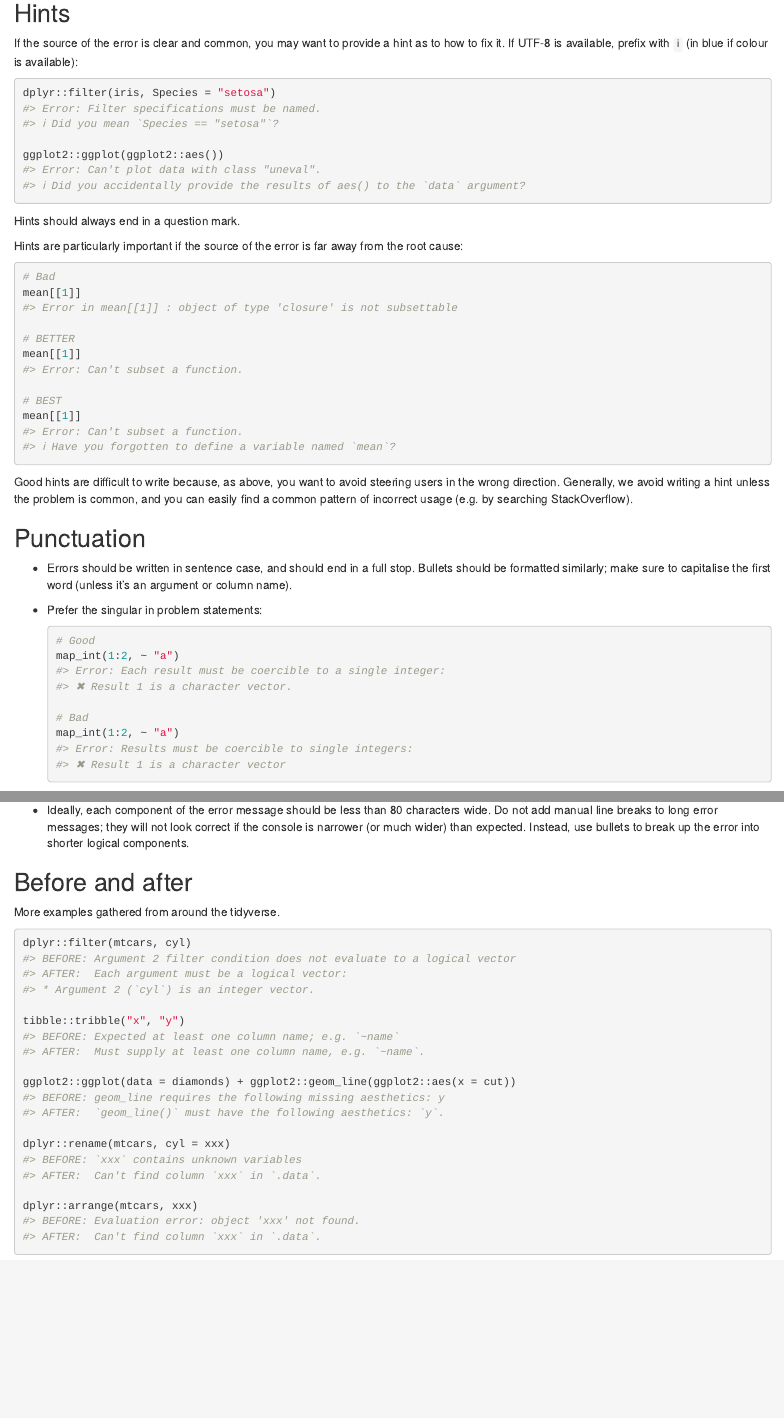
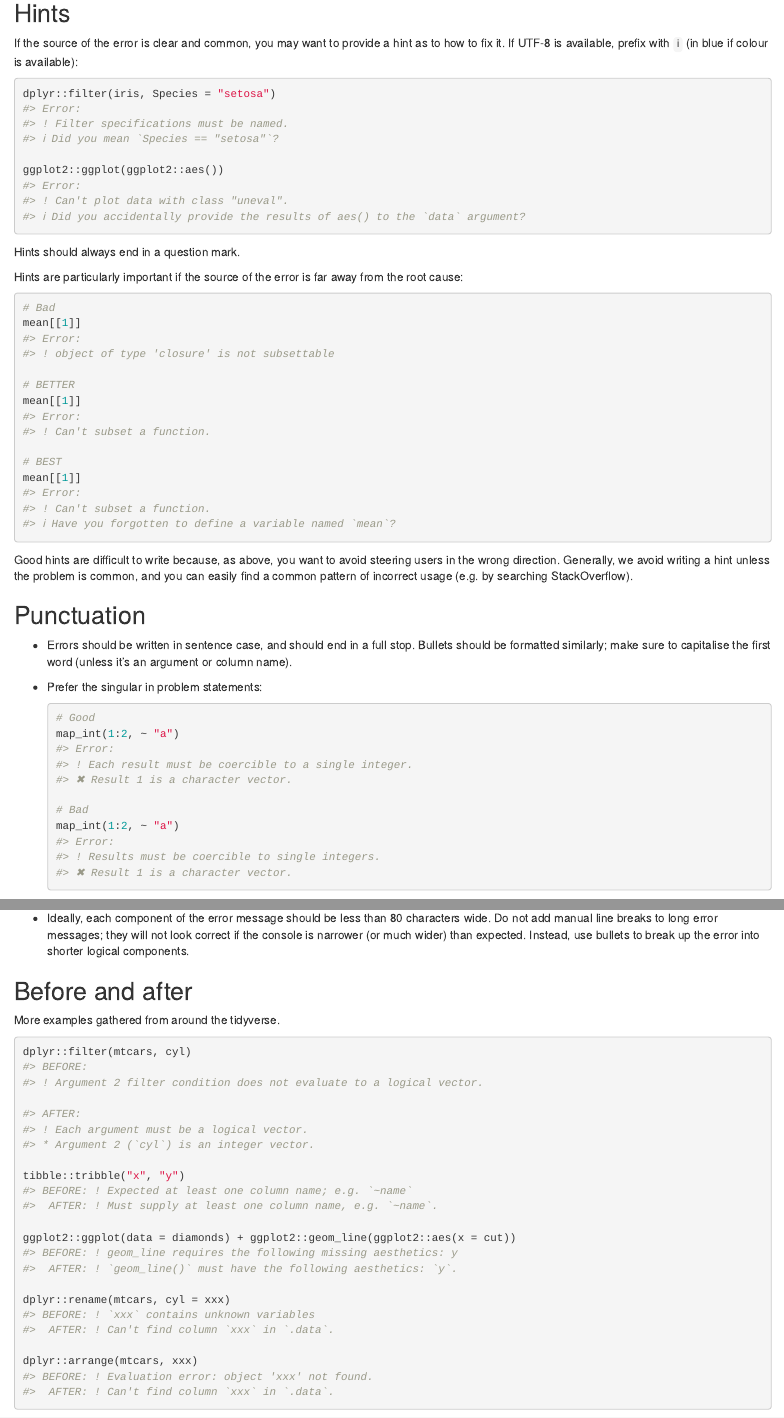
Before and after one commit to tidyverse/style, an R Markdown document (errors.Rmd): the page in a window 1100 px wide, from 2440 px down before the commit and from 2640 px down after it, so that both start at the same text, and a second part further down, joined at a grey line. Rendered offline with R 4.5, knitr and Pandoc, with nearby package versions; drawn as R Markdown's standard HTML page in place of the format the file asks for.

Commit message:
Use new rlang style in error messages

````diff
--- a/errors.Rmd
+++ b/errors.Rmd
@@ -149,11 +160,13 @@ to how to fix it. If UTF-8 is available, prefix with `ℹ` (in blue if colour is
 
 ```{r}
 dplyr::filter(iris, Species = "setosa")
-#> Error: Filter specifications must be named.
+#> Error:
+#> ! Filter specifications must be named.
 #> ℹ Did you mean `Species == "setosa"`?
 
 ggplot2::ggplot(ggplot2::aes())
-#> Error: Can't plot data with class "uneval".
+#> Error:
+#> ! Can't plot data with class "uneval".
 #> ℹ Did you accidentally provide the results of aes() to the `data` argument?
 ```
 
@@ -165,15 +178,18 @@ root cause:
 ```{r}
 # Bad
 mean[[1]]
-#> Error in mean[[1]] : object of type 'closure' is not subsettable
+#> Error:
+#> ! object of type 'closure' is not subsettable
 
 # BETTER
 mean[[1]]
-#> Error: Can't subset a function.
+#> Error:
+#> ! Can't subset a function.
 
 # BEST
 mean[[1]]
-#> Error: Can't subset a function.
+#> Error:
+#> ! Can't subset a function.
 #> ℹ Have you forgotten to define a variable named `mean`?
 ```
 
@@ -193,13 +209,15 @@ problem is common, and you can easily find a common pattern of incorrect usage
     ```{r}
     # Good
     map_int(1:2, ~ "a")
-    #> Error: Each result must be coercible to a single integer:
+    #> Error:
+    #> ! Each result must be coercible to a single integer.
     #> ✖ Result 1 is a character vector.
 
     # Bad
     map_int(1:2, ~ "a")
-    #> Error: Results must be coercible to single integers:
-    #> ✖ Result 1 is a character vector
+    #> Error:
+    #> ! Results must be coercible to single integers.
+    #> ✖ Result 1 is a character vector.
     ```
 
 *   If you can detect multiple problems, list up to five. This allows the user
@@ -237,23 +256,26 @@ More examples gathered from around the tidyverse.
 
 ```{r}
 dplyr::filter(mtcars, cyl)
-#> BEFORE: Argument 2 filter condition does not evaluate to a logical vector
-#> AFTER:  Each argument must be a logical vector:
+#> BEFORE:
+#> ! Argument 2 filter condition does not evaluate to a logical vector.
+
+#> AFTER:
+#> ! Each argument must be a logical vector.
 #> * Argument 2 (`cyl`) is an integer vector.
 
 tibble::tribble("x", "y")
-#> BEFORE: Expected at least one column name; e.g. `~name`
-#> AFTER:  Must supply at least one column name, e.g. `~name`.
+#> BEFORE: ! Expected at least one column name; e.g. `~name`
+#>  AFTER: ! Must supply at least one column name, e.g. `~name`.
 
 ggplot2::ggplot(data = diamonds) + ggplot2::geom_line(ggplot2::aes(x = cut))
-#> BEFORE: geom_line requires the following missing aesthetics: y
-#> AFTER:  `geom_line()` must have the following aesthetics: `y`.
+#> BEFORE: ! geom_line requires the following missing aesthetics: y
+#>  AFTER: ! `geom_line()` must have the following aesthetics: `y`.
 
 dplyr::rename(mtcars, cyl = xxx)
-#> BEFORE: `xxx` contains unknown variables
-#> AFTER:  Can't find column `xxx` in `.data`.
+#> BEFORE: ! `xxx` contains unknown variables
+#>  AFTER: ! Can't find column `xxx` in `.data`.
 
 dplyr::arrange(mtcars, xxx)
-#> BEFORE: Evaluation error: object 'xxx' not found.
-#> AFTER:  Can't find column `xxx` in `.data`.
+#> BEFORE: ! Evaluation error: object 'xxx' not found.
+#>  AFTER: ! Can't find column `xxx` in `.data`.
 ```
````
Also changed, not shown: errors.Rmd (36 more changed lines).
